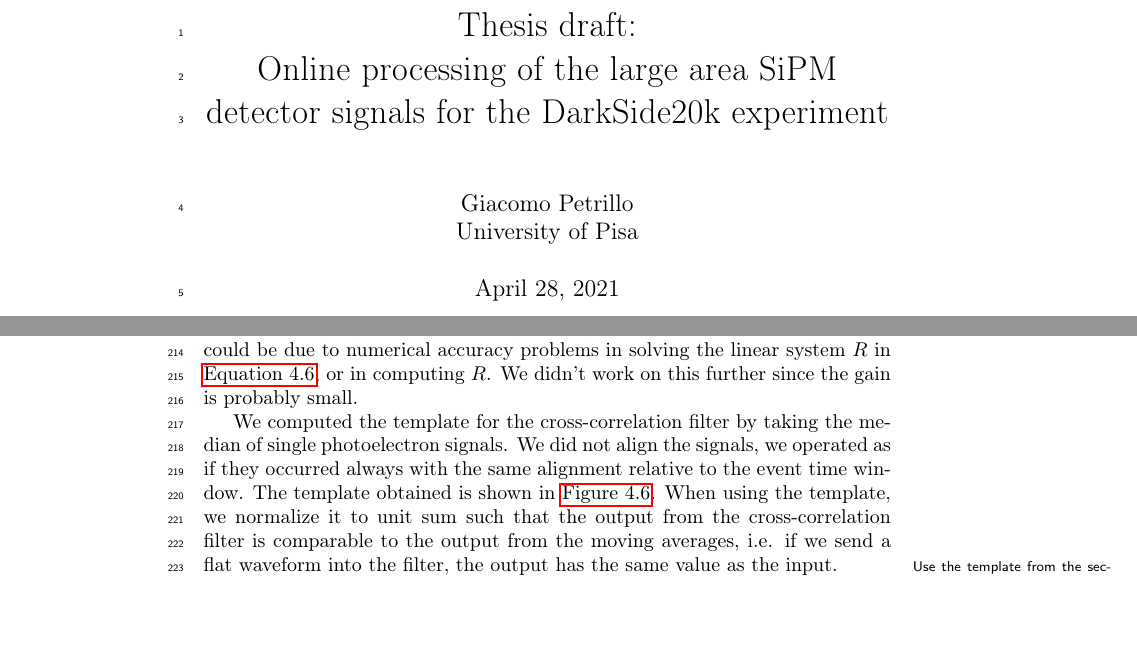
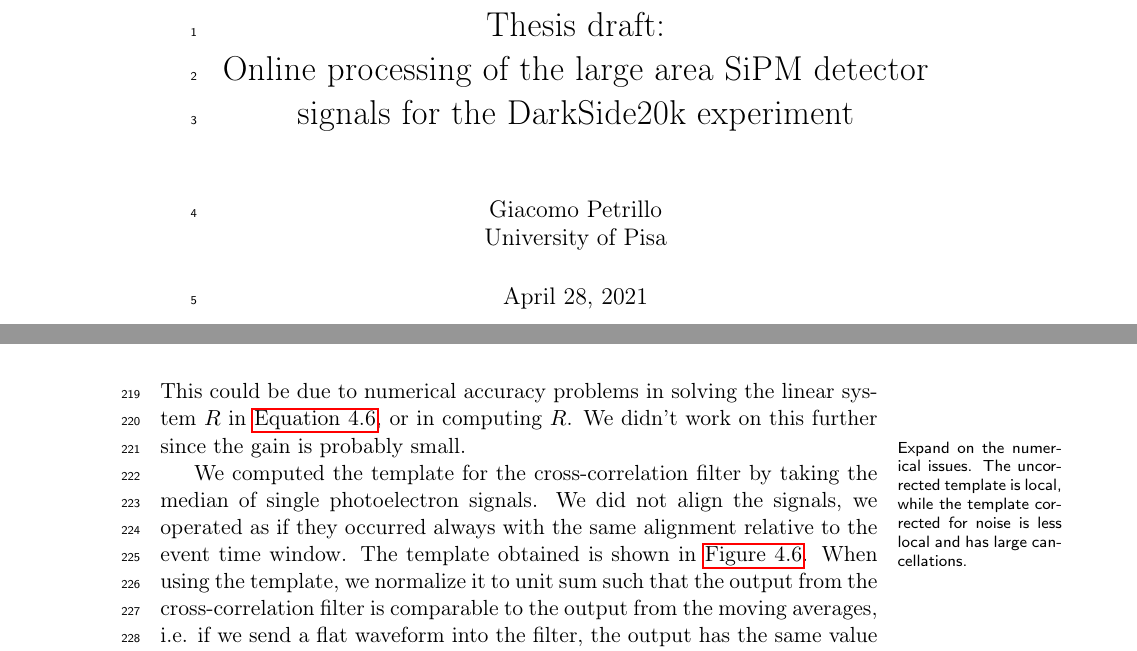
Before and after one commit to Gattocrucco/thesis, a LaTeX thesis (thesis.tex, which reads snr.tex): two parts of pages 1 and 11 of 43 before the commit and two parts of pages 1 and 12 of 43 after it, joined at a grey line, cut so that both start at the same text, the shorter picture padded with empty space. Compiled offline with pdfLaTeX.

Commit message:
11pt font, 1cm binding offset
I seriously hope I won't have to change the layout again. With this modification alone I already will have to resize many figures.

```diff
--- a/snr.tex
+++ b/snr.tex
@@ -200,6 +200,10 @@
 This could be due to numerical accuracy problems in solving the linear system
 $R$ in \autoref{eq:matched}, or in computing $R$. We didn't work on this
 further since the gain is probably small.
+
+\marginpar{Expand on the numerical issues. The uncorrected template is local,
+while the template corrected for noise is less local and has large
+cancellations.}
 
 We computed the template for the cross-correlation filter by taking the median
 of single photoelectron signals. We did not align the signals, we operated as
--- a/thesis.tex
+++ b/thesis.tex
@@ -1,4 +1,4 @@
-\documentclass{report}
+\documentclass[11pt]{report}
 
 \usepackage{geometry}
 \usepackage[T1]{fontenc}
@@ -7,25 +7,29 @@
 \usepackage{graphicx}
 \usepackage{hyperref}
 \usepackage[all]{hypcap} % ref link aligned to float top (KEEP AFTER HYPERREF!)
-\usepackage[font={sf}]{caption} % sans font in captions
+\usepackage[font={sf,small}]{caption} % smaller sans font in captions
 \usepackage{fancyhdr}
 \usepackage[style=alphabetic]{biblatex}
 \usepackage{booktabs} % \*rule commands for tabular
 \usepackage{lineno} % \linenumbers
 \usepackage{etoolbox} % \ifnumcomp
 
+\newlength\bindingoffset
+\setlength\bindingoffset{1cm}
 \geometry{%
     a4paper,
     asymmetric, % twoside, but marginpar are always to the right
     centering,
-    textwidth=345pt, % default LaTeX textwidth with 10pt
+    textwidth=360pt, % default LaTeX textwidth with 11pt (345pt for 10pt)
     top=1.8cm,
     bottom=1.8cm,
-    marginparwidth=3.5cm,
-    headsep=0cm,
-    footskip=0cm,
+    marginparwidth=3.4cm,
+    headsep=10pt,
+    footskip=17pt,
+    bindingoffset=\bindingoffset,
     % showframe,
 }
+\addtolength\marginparwidth{-0.5\bindingoffset}
 
 \linenumbers % print line numbers (for the draft)
 
@@ -66,12 +70,14 @@
 \title{Thesis draft:\\Online processing of the large area SiPM detector signals
 for the DarkSide20k experiment}
 
-\begin{document}
+\newlength\pagenumbermargin
+\setlength\pagenumbermargin{2.9cm}
+\addtolength\pagenumbermargin{-0.5\bindingoffset}
 
 \newcommand\sharedstyle{%
     \renewcommand\headrulewidth{0pt}
     \fancyhf{}
-        \fancyhfoffset{2.9cm}
+    \fancyhfoffset\pagenumbermargin
     \fancyfoot[RO,LE]\thepage
 }
 
```
Also changed, not shown: anal.tex (+3 -1 lines), thesis.tex (2 more changed lines). Lines whose indentation alone changed are shown as unchanged.
